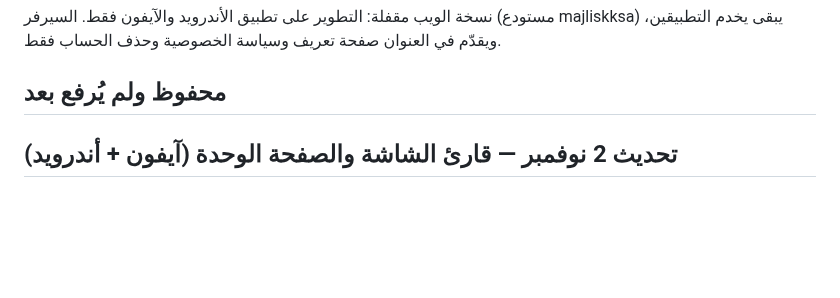
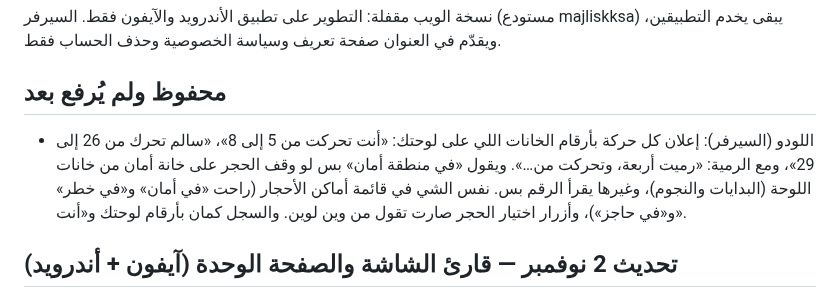
Before and after one commit to muhannadalsubaie/Majlisk-app, a Markdown page: CHANGELOG.md, the part around the change. Rendered like a GitHub page; blank space fills up the shorter version.

Commit message:
Changelog: ludo move announcements by board numbers (server, saved) [skip ci]
Co-Authored-By: Claude Opus 5.5 <noreply@anthropic.com>
Claude-Session: https://claude.ai/code/session_016Rxgw63M2RCFWqfyE3rmH5

```diff
--- a/CHANGELOG.md
+++ b/CHANGELOG.md
@@ -3,6 +3,7 @@
 نسخة الويب مقفلة: التطوير على تطبيق الأندرويد والآيفون فقط. السيرفر (مستودع majliskksa) يبقى يخدم التطبيقين، ويقدّم في العنوان صفحة تعريف وسياسة الخصوصية وحذف الحساب فقط.
 
 ## محفوظ ولم يُرفع بعد
+- اللودو (السيرفر): إعلان كل حركة بأرقام الخانات اللي على لوحتك: «أنت تحركت من 5 إلى 8»، «سالم تحرك من 26 إلى 29»، ومع الرمية: «رميت أربعة، وتحركت من…». ويقول «في منطقة أمان» بس لو وقف الحجر على خانة أمان من خانات اللوحة (البدايات والنجوم)، وغيرها يقرأ الرقم بس. نفس الشي في قائمة أماكن الأحجار (راحت «في أمان» و«في خطر» و«في حاجز»)، وأزرار اختيار الحجر صارت تقول من وين لوين. والسجل كمان بأرقام لوحتك و«أنت».
 
 ## تحديث 2 نوفمبر — قارئ الشاشة والصفحة الوحدة (آيفون + أندرويد)
 - الدومينو واللودو والجاكارو: لمس اللوحة في نص الشاشة ما يقرأ شي أبداً مع قارئ الشاشة (كان يقرأ كل القطع والأحجار). القراءة صارت بالإيماءات بس.
```
